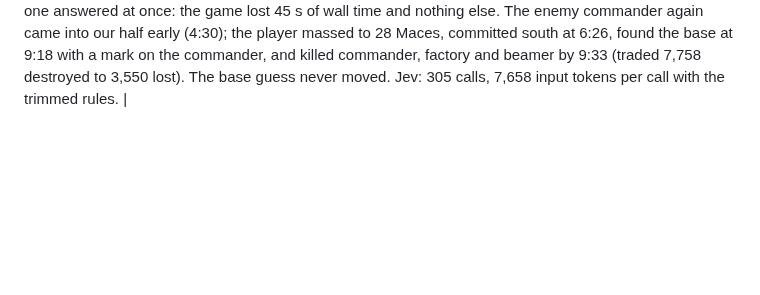
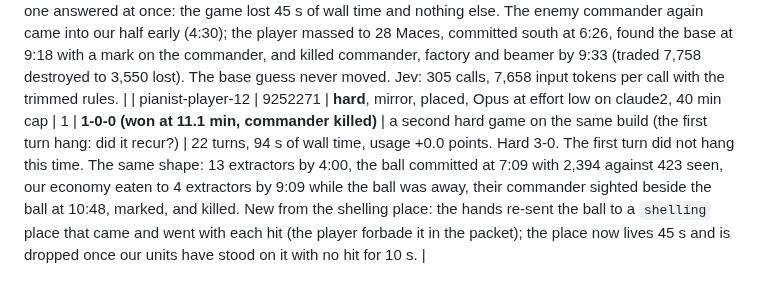
Before and after one commit to computer-whisperer/bar_bots, a Markdown page: docs/experiments.md, the part around the change. Rendered like a GitHub page; blank space fills up the shorter version.

Commit message:
pianist-player-12 won at 11.1 min on hard (commander killed): hard 3-0, no first-turn hang
Co-Authored-By: Claude Fable 5.1 <noreply@anthropic.com>

```diff
--- a/docs/experiments.md
+++ b/docs/experiments.md
@@ -213,3 +213,4 @@ W-L-T = wins, losses, timeouts; (n) = aborted by engine crash.
 | pianist-player-9 | 2bab6ca | **hard**, mirror, placed, Opus at effort low on claude2, 40 min cap | 1 | **1-0-0 (won at 11.4 min, commander killed)** | the first game on hard, with H-HANDS-SHELLED and the sea in the map tool | 33 turns, 190 s of wall time, usage +1.0 point. Hard's commander walked into our half at 5:45 and ate Maces piecemeal (traded 1,204 for 465 by 6:35); the player pulled the ball back to mass, fixed energy, and committed at 7:59 with 2,340 against 110 seen; the ball of 31 Maces reached their base area at 9:36 and killed the vehicle plant and the commander by 11:22 while the raids cut our extractors from 15 to 5 behind it. The shelling place appeared in 89 calls and woke the player three times; the weapon names came through raw ("armart_tawf113_weapon"), now worded as the unit. The base guess moved again at 9:32, from a building 1,105 off, to a lone empty spot: H-MAP-ENEMY-CLUSTER now 700. Milling: 334 claims, path over net 1.16, 0.12 reversals per claim. |
 | pianist-player-10 | 148a86c | hard, mirror, placed, Opus at effort low on claude2 | 1 | 0-0-1 (timeout at 0.2 min) | the second hard game | The player's first turn at frame 390 never returned: the `claude -p` session hung (its stderr is not kept), the game was held in lockstep, and the engine's watchdog (hang-timeout 60 s) fired three times and killed the engine at 3:12 of wall time. Not a game. Fixed after: the arena raises the engine's HangTimeout for lockstep runs and the driver abandons a turn after 45 s. |
 | pianist-player-11 | c2e91c4 | **hard**, mirror, placed, Opus at effort low on claude2, 40 min cap | 1 | **1-0-0 (won at 9.6 min, commander killed)** | the trimmed rules, the base prediction suspended, the 45 s turn cap and HangTimeout 600 | 36 turns, 174 s of wall time, usage +0.0 points. Hard 2-0 (and one void game). The first turn hung again exactly as in game 10 (no answer in 45 s from the first session, no assistant message at all); the cap fired, the session was replaced, and the fresh one answered at once: the game lost 45 s of wall time and nothing else. The enemy commander again came into our half early (4:30); the player massed to 28 Maces, committed south at 6:26, found the base at 9:18 with a mark on the commander, and killed commander, factory and beamer by 9:33 (traded 7,758 destroyed to 3,550 lost). The base guess never moved. Jev: 305 calls, 7,658 input tokens per call with the trimmed rules. |
+| pianist-player-12 | 9252271 | **hard**, mirror, placed, Opus at effort low on claude2, 40 min cap | 1 | **1-0-0 (won at 11.1 min, commander killed)** | a second hard game on the same build (the first turn hang: did it recur?) | 22 turns, 94 s of wall time, usage +0.0 points. Hard 3-0. The first turn did not hang this time. The same shape: 13 extractors by 4:00, the ball committed at 7:09 with 2,394 against 423 seen, our economy eaten to 4 extractors by 9:09 while the ball was away, their commander sighted beside the ball at 10:48, marked, and killed. New from the shelling place: the hands re-sent the ball to a `shelling` place that came and went with each hit (the player forbade it in the packet); the place now lives 45 s and is dropped once our units have stood on it with no hit for 10 s. |
```
Also changed, not shown: docs/briefs/player.md (+3 -0 lines), docs/design/2026-09-21-pianist.md (+3 -0 lines).
